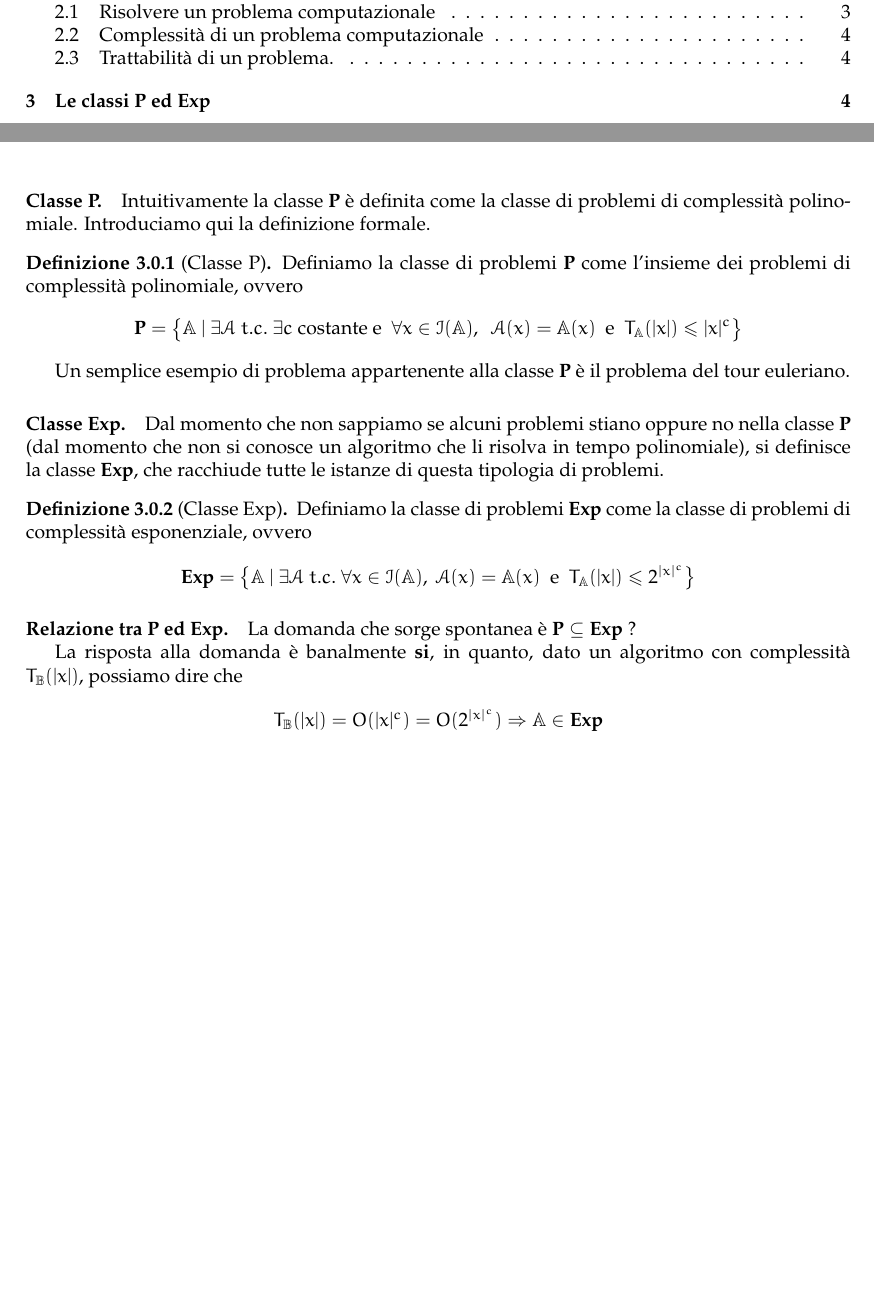
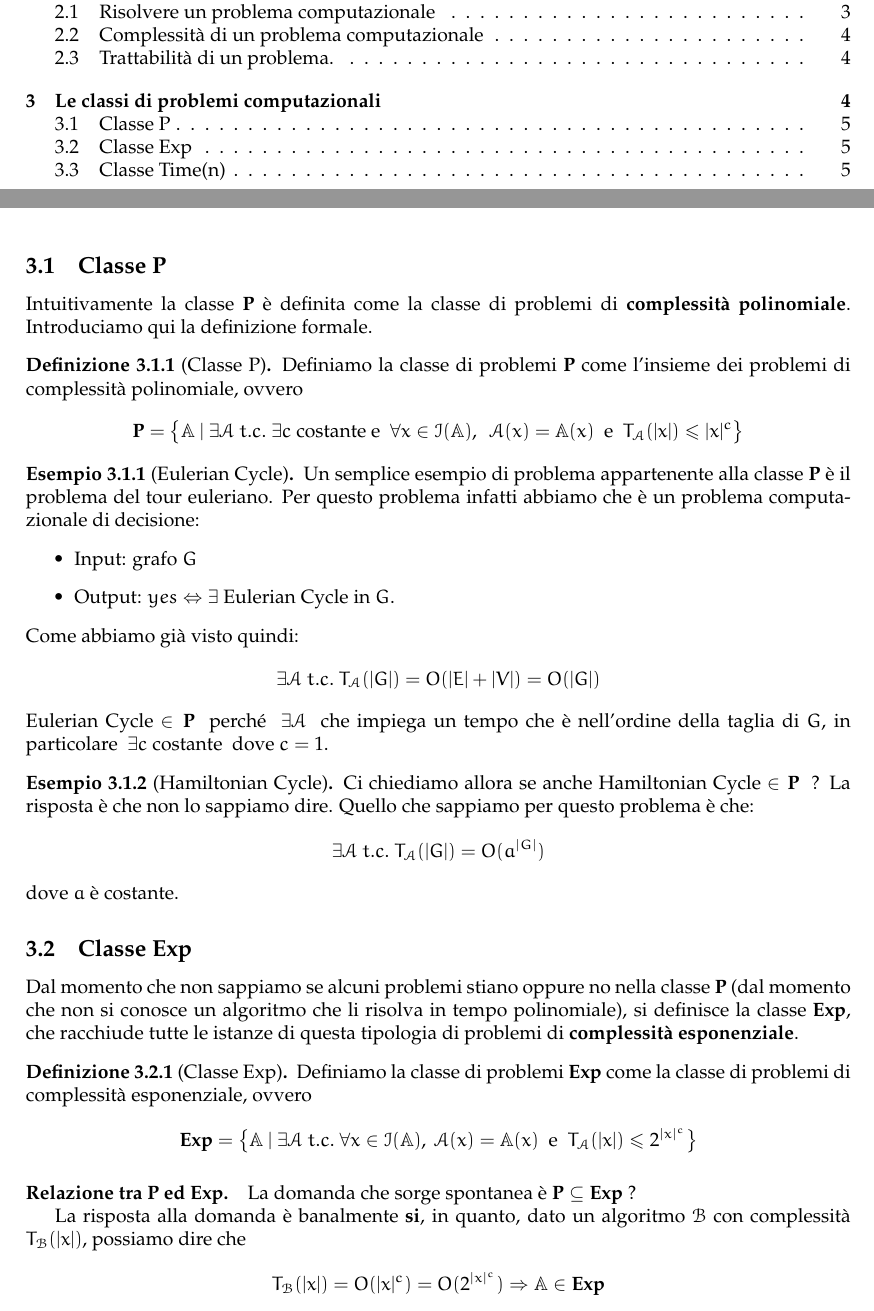
Before and after one commit to sentientmachin3/dispense-info-univr, a LaTeX document (magistrale/complessita/complessita.tex): two parts of pages 2 and 6 of 6, joined at a grey line, cut so that both start at the same text, the shorter picture padded with empty space. Compiled offline with pdfLaTeX.

Commit message:
added example

```diff
--- a/magistrale/complessita/complessita.tex
+++ b/magistrale/complessita/complessita.tex
@@ -33,7 +33,7 @@
 \renewcommand{\headrulewidth}{0.4pt}
 \newtheorem{thm}{Teorema}[]
 \theoremstyle{definition}
-\newtheorem{esempio}{Esempio}
+\newtheorem{esempio}{Esempio}[subsection]
 \newtheorem{definit}{Definizione}[subsection]
 
 \usepackage{hyperref}
@@ -51,7 +51,7 @@
 \newcommand{\prob}[1]{\mathbb{#1}}
 \newcommand{\instance}[1]{\mathcal{I}(\prob{#1})}
 \newcommand{\alg}[1]{\mathcal{#1}}
-\newcommand{\compl}[2]{T_\prob{#1}( \vert #2 \vert)}
+\newcommand{\compl}[2]{T_\alg{#1}( \vert #2 \vert)}
 
 \begin{document}
  \clearpage
@@ -250,10 +251,30 @@ output Eulerian
 				\]
 			\end{definit}
 
-			Un semplice esempio di problema appartenente alla classe $\p$ è il problema del tour euleriano.
+			\begin{esempio}[Eulerian Cycle]
+				Un semplice esempio di problema appartenente alla classe $\p$ è il problema del tour euleriano. Per questo problema infatti abbiamo che è un problema computazionale di decisione:
+				\begin{itemize}
+					\item Input: grafo $ G $
+					\item Output: $ yes \Leftrightarrow \exists $ Eulerian Cycle in $ G $.
+				\end{itemize}
+				Come abbiamo già visto quindi:
+				\[
+					\exists \alg{A}\ t.c.\ \compl{A}{G} = O(\vert E\vert + \vert V\vert) = O(\vert G\vert)
+				\]
+				Eulerian Cycle $ \in \p\ $ perché $\ \exists \alg{A}\ $ che impiega un tempo che è nell'ordine della taglia di $ G $, in particolare $ \ \exists c \text{ costante } $ dove $ c=1 $.
+			\end{esempio}
 
-			\paragraph{Classe Exp.}
-			Dal momento che non sappiamo se alcuni problemi stiano oppure no nella classe $\p$ (dal momento che non si conosce un algoritmo che li risolva in tempo polinomiale), si definisce la classe $\Exp$, che racchiude tutte le istanze di questa tipologia di problemi.
+
+			\begin{esempio}[Hamiltonian Cycle]
+				Ci chiediamo allora se anche Hamiltonian Cycle $ \in \p\ $ ? La risposta è che non lo sappiamo dire. Quello che sappiamo per questo problema è che:
+				\[
+					\exists \alg{A}\ t.c.\ \compl{A}{G} = O(a^{\vert G \vert})
+				\]
+				dove $ a $ è costante.
+			\end{esempio}
+
+			\subsection{Classe Exp}
+			Dal momento che non sappiamo se alcuni problemi stiano oppure no nella classe $\p$ (dal momento che non si conosce un algoritmo che li risolva in tempo polinomiale), si definisce la classe $\Exp$, che racchiude tutte le istanze di questa tipologia di problemi di \textbf{complessità esponenziale}.
 
 			\begin{definit}[Classe Exp]
 				Definiamo la classe di problemi $\Exp$ come la classe di problemi di complessità esponenziale, ovvero
@@ -264,7 +285,7 @@ output Eulerian
 
 			\paragraph{Relazione tra P ed Exp.} La domanda che sorge spontanea è $ \p \subseteq \Exp $ ?
 
-			La risposta alla domanda è banalmente \textbf{si}, in quanto, dato un algoritmo con complessità $\compl{B}{x}$, possiamo dire che
+			La risposta alla domanda è banalmente \textbf{si}, in quanto, dato un algoritmo $ \alg{B} $ con complessità $\compl{B}{x}$, possiamo dire che
 			\[
 				\compl{B}{x} = O(\vert x \vert ^ c) = O(2^{\vert x \vert ^ c}) \Rightarrow \prob{A} \in \Exp
 			\]
```
Also changed, not shown: magistrale/complessita/complessita.pdf, magistrale/complessita/complessita.tex (9 more changed lines).
